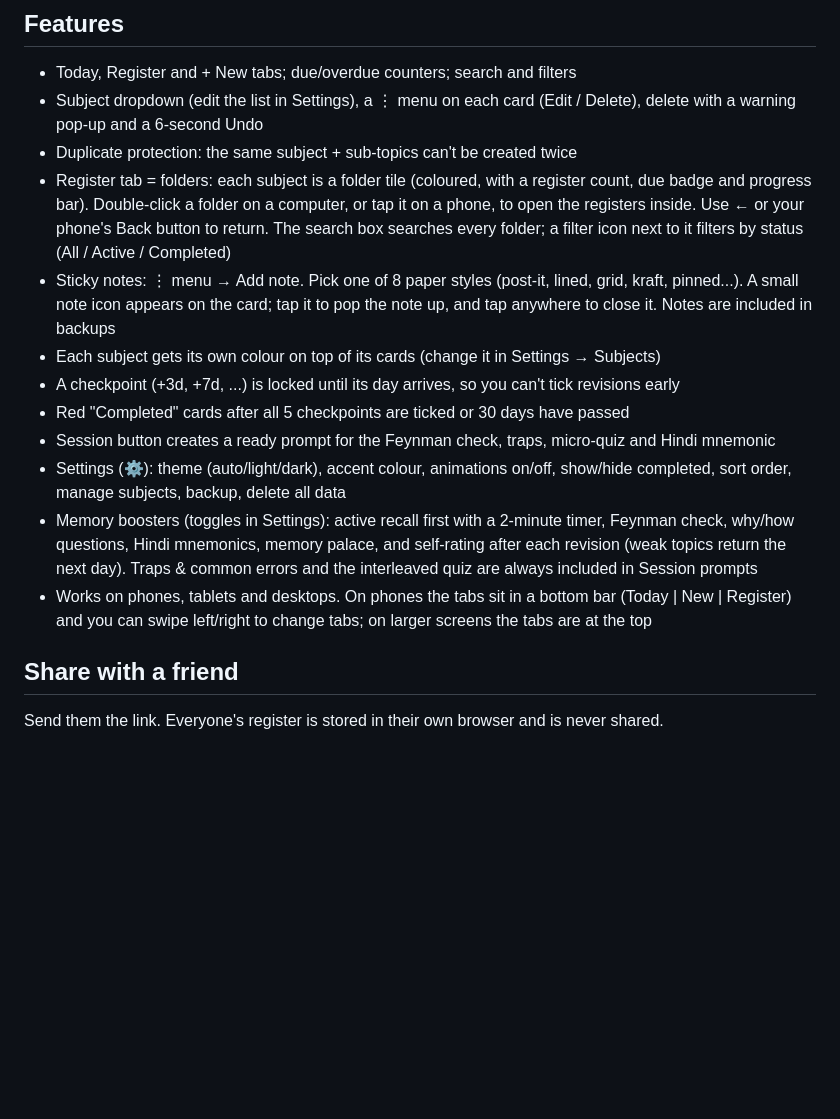
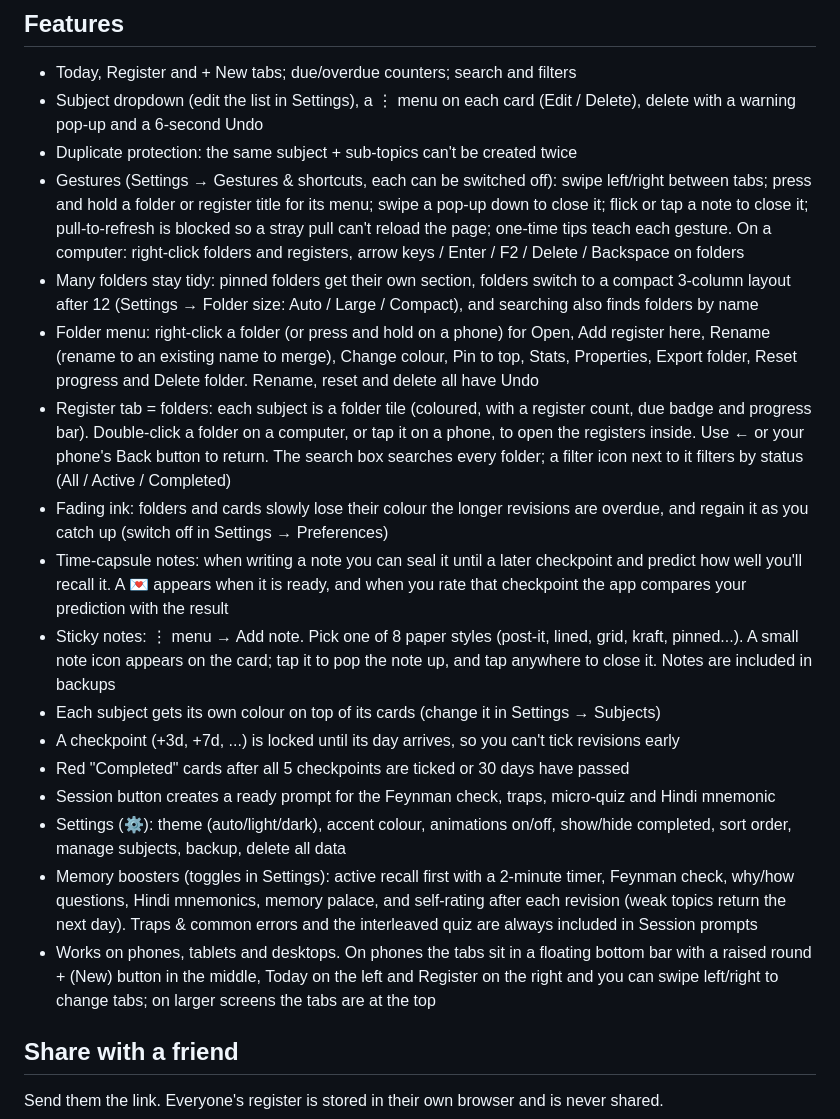
Before and after one commit to Nayakaditya/Recapitulate, a Markdown page: README.md, the part around one of its changes. GitHub-like rendering; blank space fills up the shorter version.

```diff
--- a/README.md
+++ b/README.md
@@ -17,7 +17,12 @@ Entries live in the browser you use. Clearing browser data, using a private wind
 - Today, Register and + New tabs; due/overdue counters; search and filters
 - Subject dropdown (edit the list in Settings), a ⋮ menu on each card (Edit / Delete), delete with a warning pop-up and a 6-second Undo
 - Duplicate protection: the same subject + sub-topics can't be created twice
+- Gestures (Settings → Gestures & shortcuts, each can be switched off): swipe left/right between tabs; press and hold a folder or register title for its menu; swipe a pop-up down to close it; flick or tap a note to close it; pull-to-refresh is blocked so a stray pull can't reload the page; one-time tips teach each gesture. On a computer: right-click folders and registers, arrow keys / Enter / F2 / Delete / Backspace on folders
+- Many folders stay tidy: pinned folders get their own section, folders switch to a compact 3-column layout after 12 (Settings → Folder size: Auto / Large / Compact), and searching also finds folders by name
+- Folder menu: right-click a folder (or press and hold on a phone) for Open, Add register here, Rename (rename to an existing name to merge), Change colour, Pin to top, Stats, Properties, Export folder, Reset progress and Delete folder. Rename, reset and delete all have Undo
 - Register tab = folders: each subject is a folder tile (coloured, with a register count, due badge and progress bar). Double-click a folder on a computer, or tap it on a phone, to open the registers inside. Use ← or your phone's Back button to return. The search box searches every folder; a filter icon next to it filters by status (All / Active / Completed)
+- Fading ink: folders and cards slowly lose their colour the longer revisions are overdue, and regain it as you catch up (switch off in Settings → Preferences)
+- Time-capsule notes: when writing a note you can seal it until a later checkpoint and predict how well you'll recall it. A 💌 appears when it is ready, and when you rate that checkpoint the app compares your prediction with the result
 - Sticky notes: ⋮ menu → Add note. Pick one of 8 paper styles (post-it, lined, grid, kraft, pinned...). A small note icon appears on the card; tap it to pop the note up, and tap anywhere to close it. Notes are included in backups
 - Each subject gets its own colour on top of its cards (change it in Settings → Subjects)
 - A checkpoint (+3d, +7d, ...) is locked until its day arrives, so you can't tick revisions early
@@ -25,7 +30,7 @@ Entries live in the browser you use. Clearing browser data, using a private wind
 - Session button creates a ready prompt for the Feynman check, traps, micro-quiz and Hindi mnemonic
 - Settings (⚙️): theme (auto/light/dark), accent colour, animations on/off, show/hide completed, sort order, manage subjects, backup, delete all data
 - Memory boosters (toggles in Settings): active recall first with a 2-minute timer, Feynman check, why/how questions, Hindi mnemonics, memory palace, and self-rating after each revision (weak topics return the next day). Traps & common errors and the interleaved quiz are always included in Session prompts
-- Works on phones, tablets and desktops. On phones the tabs sit in a bottom bar (Today | New | Register) and you can swipe left/right to change tabs; on larger screens the tabs are at the top
+- Works on phones, tablets and desktops. On phones the tabs sit in a floating bottom bar with a raised round + (New) button in the middle, Today on the left and Register on the right and you can swipe left/right to change tabs; on larger screens the tabs are at the top
 
 ## Share with a friend
 Send them the link. Everyone's register is stored in their own browser and is never shared.
```
Also changed, not shown: other parts of README.md (+17 -0 lines).
